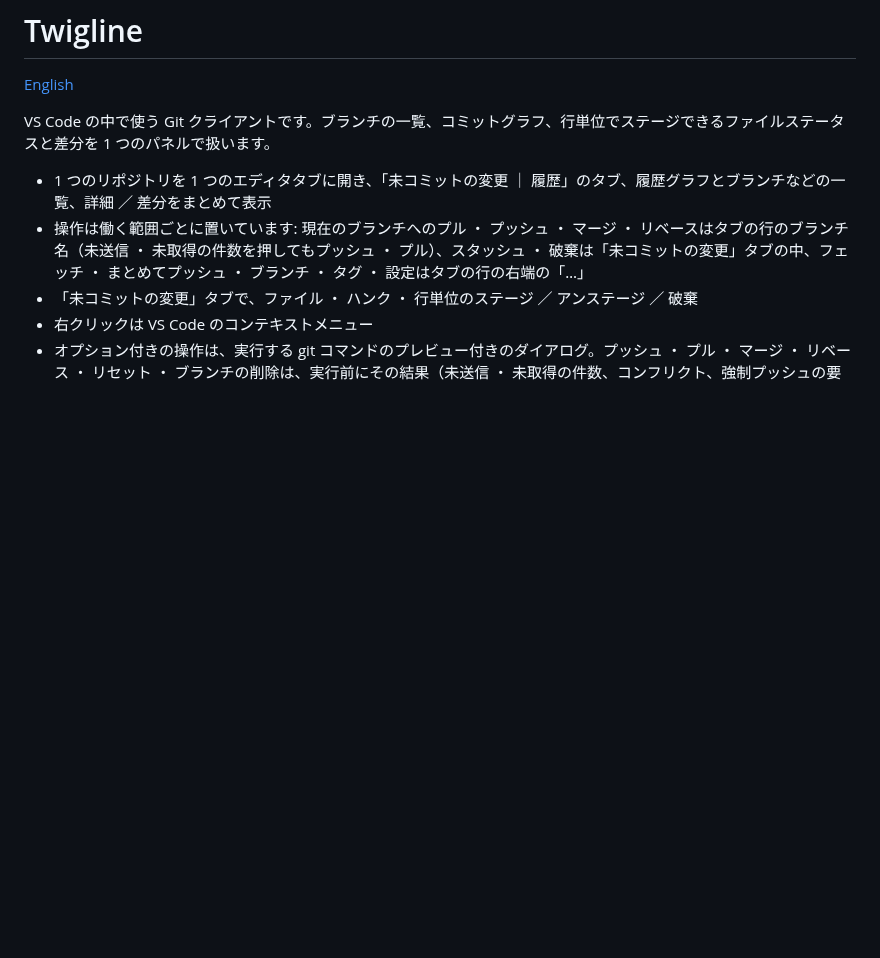
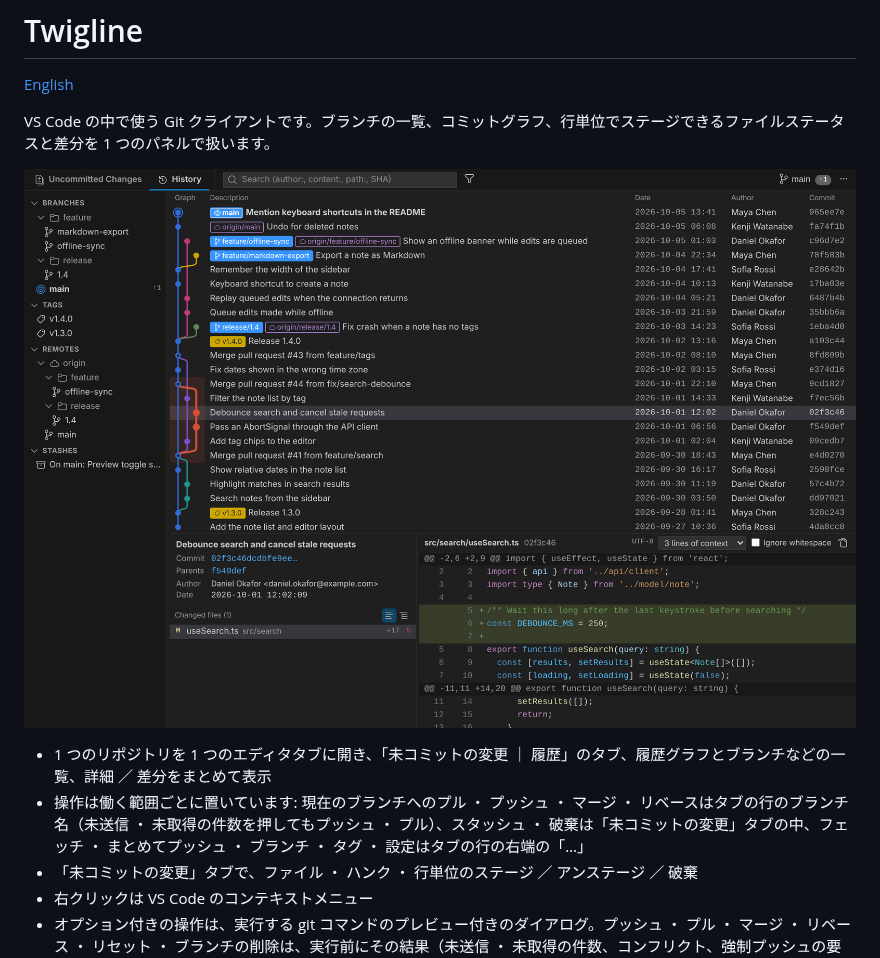
Before and after one commit to ryota-abe/twigline, a Markdown page: README.ja.md, the part around the change. Drawn GitHub-style; pictures changed too: docs/images/history.png (added); blank space fills up the shorter version.

```diff
--- a/README.ja.md
+++ b/README.ja.md
@@ -3,6 +3,8 @@
 [English](./README.md)
 
 VS Code の中で使う Git クライアントです。ブランチの一覧、コミットグラフ、行単位でステージできるファイルステータスと差分を 1 つのパネルで扱います。
+
+![「履歴」タブ: ブランチ ・ タグ ・ リモートブランチ付きのコミットグラフと、選んだコミットの詳細と構文ハイライト付きの差分](docs/images/history.png)
 
 - 1 つのリポジトリを 1 つのエディタタブに開き、「未コミットの変更 ｜ 履歴」のタブ、履歴グラフとブランチなどの一覧、詳細 ／ 差分をまとめて表示
 - 操作は働く範囲ごとに置いています: 現在のブランチへのプル ・ プッシュ ・ マージ ・ リベースはタブの行のブランチ名（未送信 ・ 未取得の件数を押してもプッシュ ・ プル）、スタッシュ ・ 破棄は「未コミットの変更」タブの中、フェッチ ・ まとめてプッシュ ・ ブランチ ・ タグ ・ 設定はタブの行の右端の「…」
```
Also changed, not shown: CONTRIBUTING.md (+17 -0 lines), README.md (+2 -0 lines), 1 other file.
